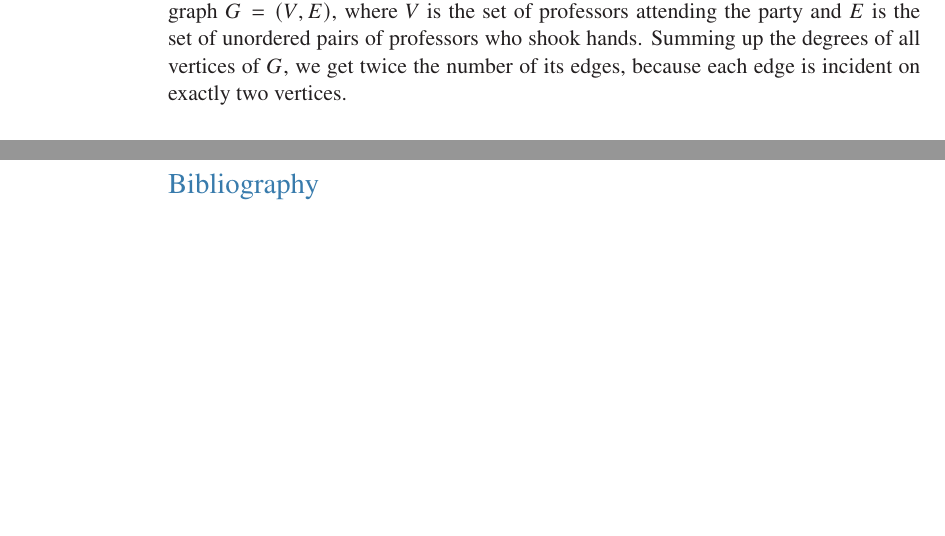
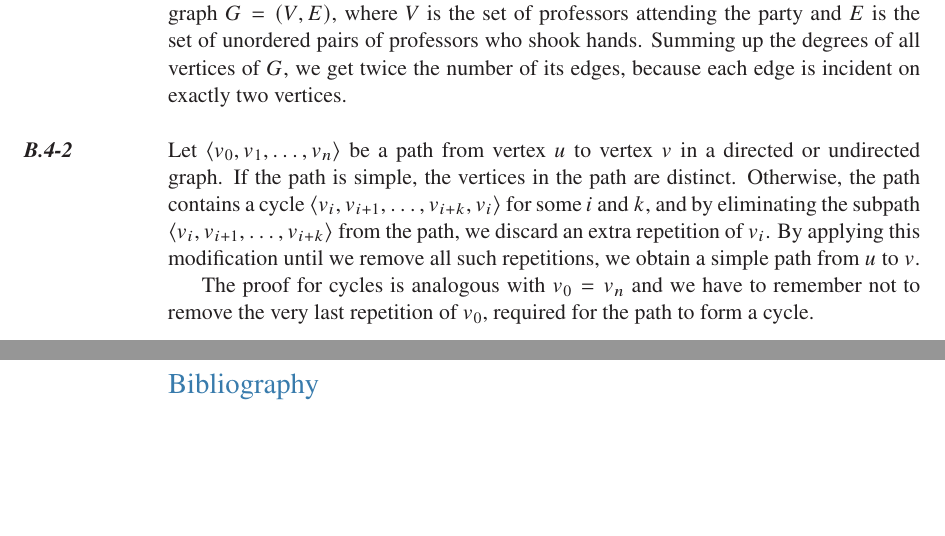
Before and after one commit to wojtask/clrs4e-solutions, a LaTeX thesis (clrs4e-solutions.tex, which reads appendixb/sections/4/2.tex): two parts of pages 19 and 20 of 20, joined at a grey line, cut so that both start at the same text, the shorter picture padded with empty space. Compiled offline with pdfLaTeX; a missing font is replaced by an installed copy or a similar font.

Commit message:
#1455 migrate B.4-2

```diff
--- /dev/null
+++ b/appendixb/sections/4/2.tex
@@ -0,0 +1,7 @@
+\exercise
+Let $\langle v_0,v_1,\dots,v_n\rangle$ be a path from vertex $u$ to vertex $v$ in a directed or undirected graph.
+If the path is simple, the vertices in the path are distinct.
+Otherwise, the path contains a cycle $\langle v_i,v_{i+1},\dots,v_{i+k},v_i\rangle$ for some $i$ and $k$, and by eliminating the subpath $\langle v_i,v_{i+1},\dots,v_{i+k}\rangle$ from the path, we discard an extra repetition of $v_i$.
+By applying this modification until we remove all such repetitions, we obtain a simple path from $u$ to $v$.
+
+The proof for cycles is analogous with $v_0=v_n$ and we have to remember not to remove the very last repetition of $v_0$, required for the path to form a cycle.
```
Also changed, not shown: appendixb/sections/4/main.tex (+1 -0 lines).
